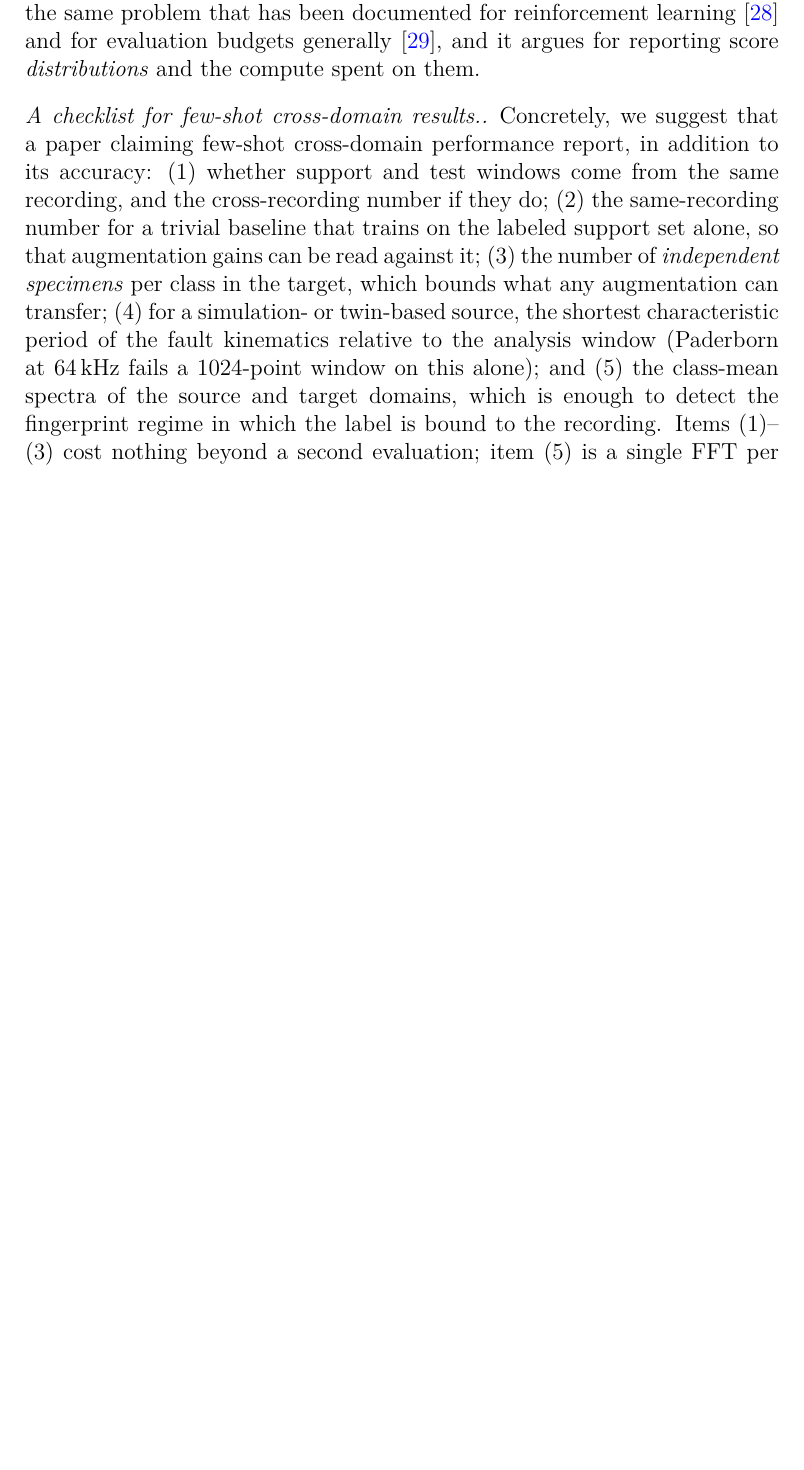
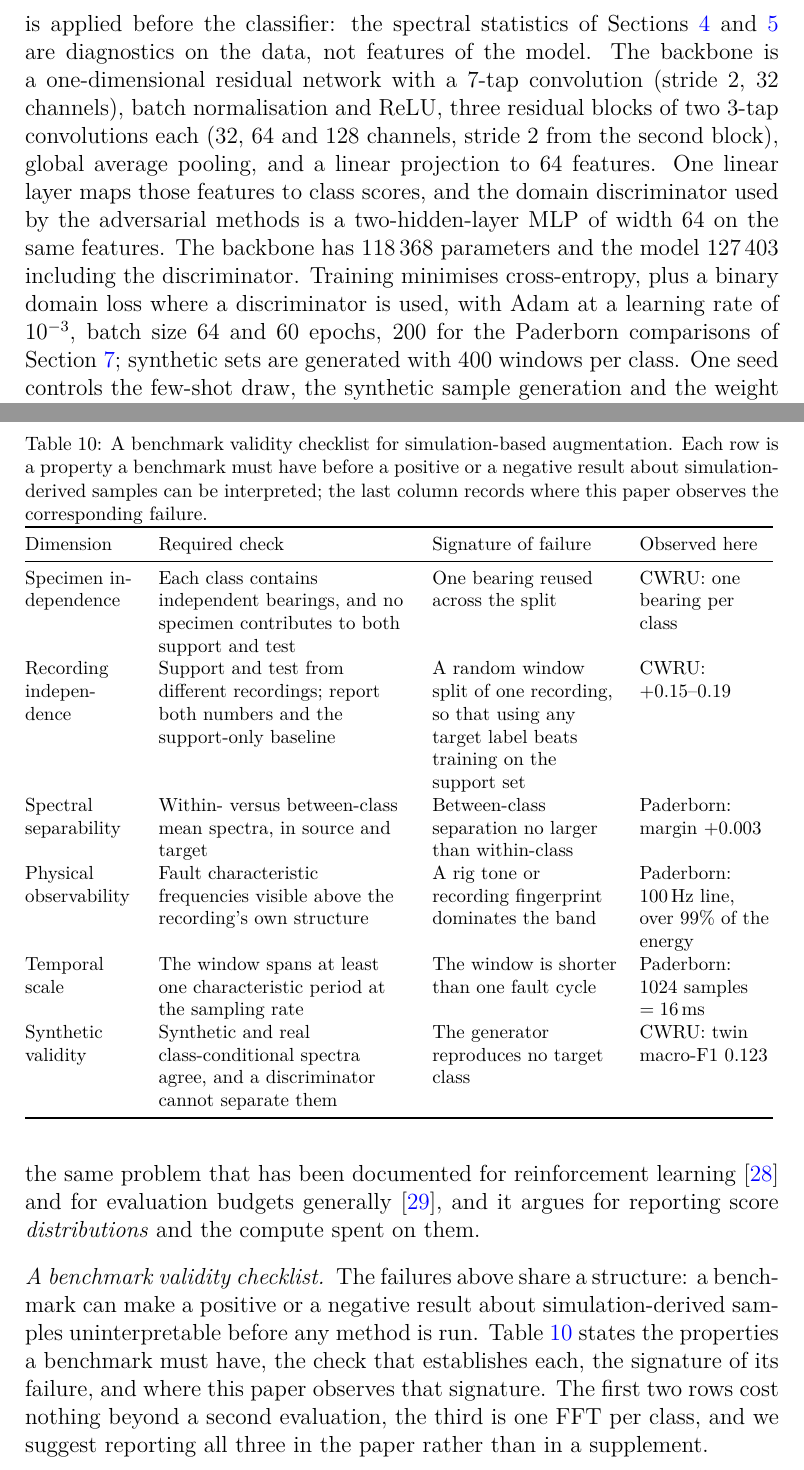
Before and after one commit to qy321666/WSlB, a LaTeX paper (paper/manuscript_mssp.tex): part of page 18 of 25 before the commit and two parts of pages 6 and 19 of 26 after it, the two joined at a grey line, cut at the place of the change, the shorter picture padded with empty space. Compiled offline with XeLaTeX.

Commit message:
Add the classifier details, scope the title, and promote the checklist to a table
- New Sec. III-C states what the classifier is and that its input is the raw
  time-domain window. The paper described the generator and the calibration
  method in detail but never the model that every number rests on; the same
  paragraph also settles whether the fingerprint could be an artefact of a
  spectral representation, which it cannot, because no spectral transform is
  applied before the classifier.
- Title: "Why ... Fails" -> "When ... Fails", matching the Discussion, which
  already restricts the claim to the two benchmarks studied. The conclusion
  now says "on that benchmark" explicitly.
- The discussion checklist becomes Table X: six properties a benchmark needs
  before a result about simulation-derived samples is interpretable, each with
  the check that establishes it and the observed failure in this paper.
- \paragraph headings lose their source-level trailing period: elsarticle adds
  one (rendering '..') and IEEEtran prints 'a) Heading:'.

Both versions compile with 0 overfull boxes and 0 undefined references; the
205 manuscript-number checks still pass.

```diff
--- a/paper/manuscript_mssp.tex
+++ b/paper/manuscript_mssp.tex
@@ -248,3 +253,20 @@ detail.
+time-domain window, $z$-scored sample-wise, and no spectral transform is applied
+before the classifier: the spectral statistics of
+Sections~\ref{sec:diag1} and~\ref{sec:diag2} are diagnostics on the data, not
+features of the model. The backbone is a one-dimensional residual network with a
+$7$-tap convolution (stride $2$, $32$ channels), batch normalisation and ReLU,
+three residual blocks of two $3$-tap convolutions each ($32$, $64$ and $128$
+channels, stride $2$ from the second block), global average pooling, and a
+linear projection to $64$ features. One linear layer maps those features to
+class scores, and the domain discriminator used by the adversarial methods is a
+two-hidden-layer MLP of width $64$ on the same features. The backbone has
+$118\,368$ parameters and the model $127\,403$ including the discriminator.
+Training minimises cross-entropy, plus a binary domain loss where a
+discriminator is used, with Adam at a learning rate of $10^{-3}$, batch size
+$64$ and $60$ epochs, $200$ for the Paderborn comparisons of
+Section~\ref{sec:paderborn}; synthetic sets are generated with $400$ windows per
+class. One seed controls the few-shot draw, the synthetic sample generation and
+the weight initialisation jointly.
 
 \section{Diagnosis I: What the Twin Supplies}
 \label{sec:diag1}
@@ -922,22 +944,53 @@ the same problem that has been documented for reinforcement learning
 \cite{dodge2019showyourwork}, and it argues for reporting score
 \emph{distributions} and the compute spent on them.
 
-\paragraph{A checklist for few-shot cross-domain results.} Concretely, we suggest
-that a paper claiming few-shot cross-domain performance report, in addition to
-its accuracy: (1)~whether support and test windows come from the same recording,
-and the cross-recording number if they do; (2)~the same-recording number for a
-trivial baseline that trains on the labeled support set alone, so that
-augmentation gains can be read against it; (3)~the number of \emph{independent
-specimens} per class in the target, which bounds what any augmentation can
-transfer; (4)~for a simulation- or twin-based source, the shortest
-characteristic period of the fault kinematics relative to the analysis window
-(Paderborn at 64\,kHz fails a $1024$-point window on this alone); and (5)~the
-class-mean spectra of the source and target domains, which is enough to detect
-the fingerprint regime in which the label is bound to the recording. Items
-(1)--(3) cost nothing beyond a second evaluation; item (5) is a single FFT per
-class.
+\paragraph{A benchmark validity checklist} The failures above share a
+structure: a benchmark can make a positive or a negative result about
+simulation-derived samples uninterpretable before any method is run.
+Table~\ref{tab:checklist} states the properties a benchmark must have, the check
+that establishes each, the signature of its failure, and where this paper
+observes that signature. The first two rows cost nothing beyond a second
+evaluation, the third is one FFT per class, and we suggest reporting all three
+in the paper rather than in a supplement.
 
-\paragraph{Limitations.} (i) We study two datasets and one backbone. (ii) The
+\begin{table}[t]
+\centering
+\caption{A benchmark validity checklist for simulation-based augmentation. Each
+row is a property a benchmark must have before a positive or a negative result
+about simulation-derived samples can be interpreted; the last column records
+where this paper observes the corresponding failure.}
+\label{tab:checklist}
+\footnotesize
+\resizebox{\linewidth}{!}{%  % elsarticle-wrap
+\begin{tabular}{@{}>{\raggedright\arraybackslash}p{0.15\linewidth}>{\raggedright\arraybackslash}p{0.34\linewidth}>{\raggedright\arraybackslash}p{0.25\linewidth}>{\raggedright\arraybackslash}p{0.18\linewidth}@{}}
+\toprule
+Dimension & Required check & Signature of failure & Observed here \\
+\midrule
+Specimen independence & Each class contains independent bearings, and no
+specimen contributes to both support and test & One bearing reused across the
+split & CWRU: one bearing per class \\
+Recording independence & Support and test from different recordings; report both
+numbers and the support-only baseline & A random window split of one recording,
+so that using any target label beats training on the support set & CWRU:
+$+0.15$--$0.19$ \\
+Spectral separability & Within- versus between-class mean spectra, in source and
+target & Between-class separation no larger than within-class & Paderborn:
+margin $+0.003$ \\
+Physical observability & Fault characteristic frequencies visible above the
+recording's own structure & A rig tone or recording fingerprint dominates the
+band & Paderborn: $100$\,Hz line, over $99\%$ of the energy \\
+Temporal scale & The window spans at least one characteristic period at the
+sampling rate & The window is shorter than one fault cycle & Paderborn: $1024$
+samples $=16$\,ms \\
+Synthetic validity & Synthetic and real class-conditional spectra agree, and a
+discriminator cannot separate them & The generator reproduces no target class &
+CWRU: twin macro-F1 $0.123$ \\
+\bottomrule
+\end{tabular}
+}  % elsarticle-wrap
+\end{table}
+
+\paragraph{Limitations} (i) We study two datasets and one backbone. (ii) The
 cross-recording control on CWRU evaluates on a whole different load, which
 confounds the recording change with the operating-condition change; a same-load,
 different-session split is not available in CWRU, and we resort to Paderborn to
```
Also changed, not shown: paper/manuscript.tex (+79 -27 lines), README.md, paper/manuscript_mssp.pdf, paper/manuscript_mssp.tex (30 more changed lines), 1 other file.
